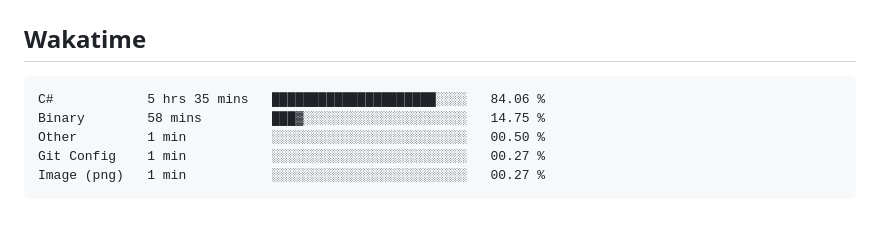
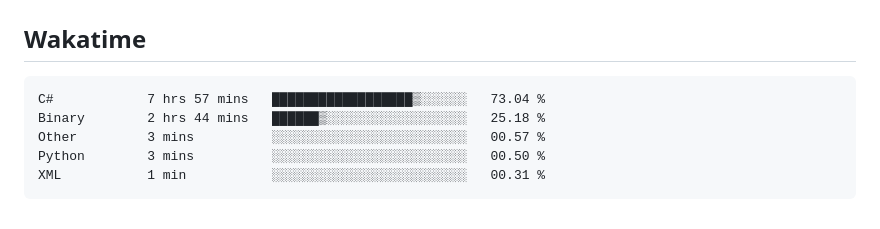
Before and after one commit to hoshewasheetape1018/WD-Finals, a Markdown page: readme.md, the part around the change. Drawn GitHub-style.

Commit message:
Updated waka-readme graph with new metrics

````diff
--- a/readme.md
+++ b/readme.md
@@ -134,11 +134,11 @@ WD-ProjectName
 <!--START_SECTION:waka-->
 
 ```txt
-C#            5 hrs 35 mins   █████████████████████░░░░   84.06 %
-Binary        58 mins         ███▓░░░░░░░░░░░░░░░░░░░░░   14.75 %
-Other         1 min           ░░░░░░░░░░░░░░░░░░░░░░░░░   00.50 %
-Git Config    1 min           ░░░░░░░░░░░░░░░░░░░░░░░░░   00.27 %
-Image (png)   1 min           ░░░░░░░░░░░░░░░░░░░░░░░░░   00.27 %
+C#            7 hrs 57 mins   ██████████████████▒░░░░░░   73.04 %
+Binary        2 hrs 44 mins   ██████▒░░░░░░░░░░░░░░░░░░   25.18 %
+Other         3 mins          ░░░░░░░░░░░░░░░░░░░░░░░░░   00.57 %
+Python        3 mins          ░░░░░░░░░░░░░░░░░░░░░░░░░   00.50 %
+XML           1 min           ░░░░░░░░░░░░░░░░░░░░░░░░░   00.31 %
 ```
 
 <!--END_SECTION:waka-->
````
